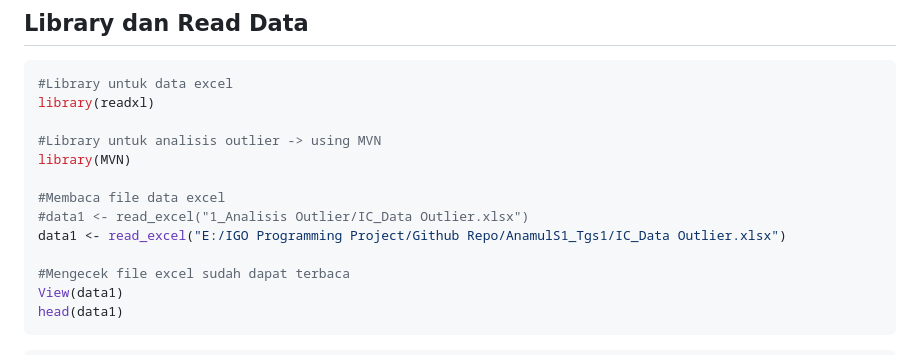
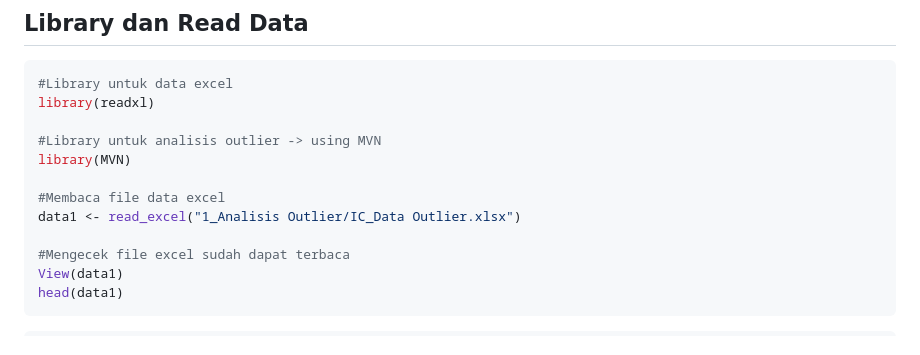
Before and after one commit to igochaniago/anamul_s1, a Markdown page: 1_Analisis Outlier/analisis_outlier.md, the part around the change. Drawn GitHub-style.

```diff
--- a/1_Analisis Outlier/analisis_outlier.md
+++ b/1_Analisis Outlier/analisis_outlier.md
@@ -39,8 +39,7 @@ library(readxl)
 library(MVN)
 
 #Membaca file data excel
-#data1 <- read_excel("1_Analisis Outlier/IC_Data Outlier.xlsx")
-data1 <- read_excel("E:/IGO Programming Project/Github Repo/AnamulS1_Tgs1/IC_Data Outlier.xlsx")
+data1 <- read_excel("1_Analisis Outlier/IC_Data Outlier.xlsx")
 
 #Mengecek file excel sudah dapat terbaca
 View(data1)
```
